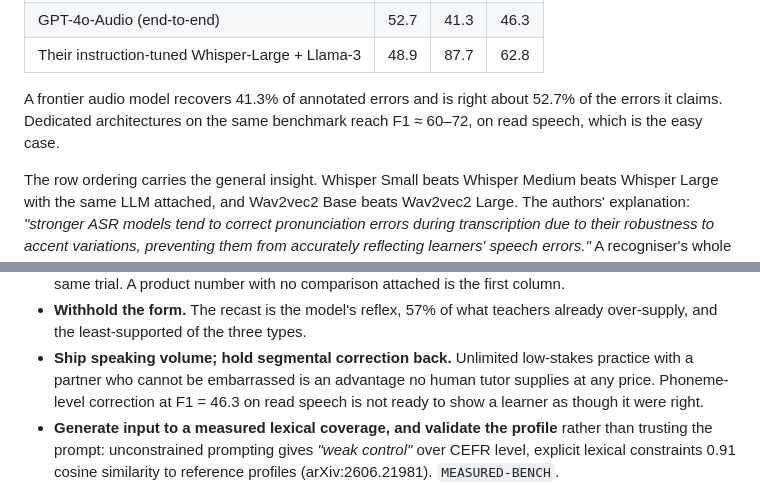
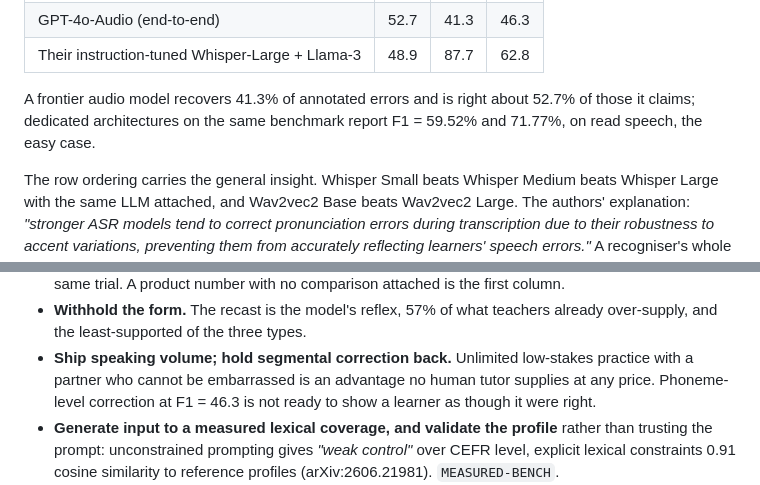
Before and after one commit to dlmastery/learning-with-ai, a Markdown page: survey/44-second-language.md, 2 parts joined by grey strips. Rendered like a GitHub page.

```diff
--- a/survey/44-second-language.md
+++ b/survey/44-second-language.md
@@ -247,8 +247,8 @@ one-shot prompted. `MEASURED-BENCH`.
 | Their instruction-tuned Whisper-Large + Llama-3 | 48.9 | 87.7 | 62.8 |
 
 A frontier audio model recovers 41.3% of annotated errors and is right about
-52.7% of the errors it claims. Dedicated architectures on the same benchmark
-reach F1 ≈ 60–72, on read speech, which is the easy case.
+52.7% of those it claims; dedicated architectures on the same benchmark report
+F1 = 59.52% and 71.77%, on read speech, the easy case.
 
 The row ordering carries the general insight. Whisper Small beats Whisper Medium
 beats Whisper Large with the same LLM attached, and Wav2vec2 Base beats Wav2vec2
@@ -422,8 +422,8 @@ the binding constraint on anything.
   already over-supply, and the least-supported of the three types.
 - **Ship speaking volume; hold segmental correction back.** Unlimited low-stakes
   practice with a partner who cannot be embarrassed is an advantage no human
-  tutor supplies at any price. Phoneme-level correction at F1 = 46.3 on read
-  speech is not ready to show a learner as though it were right.
+  tutor supplies at any price. Phoneme-level correction at F1 = 46.3 is not ready
+  to show a learner as though it were right.
 - **Generate input to a measured lexical coverage, and validate the profile**
   rather than trusting the prompt: unconstrained prompting gives *"weak control"*
   over CEFR level, explicit lexical constraints 0.91 cosine similarity to
```
Also changed, not shown: survey/45-sequencing-and-durability.md (+9 -9 lines).
